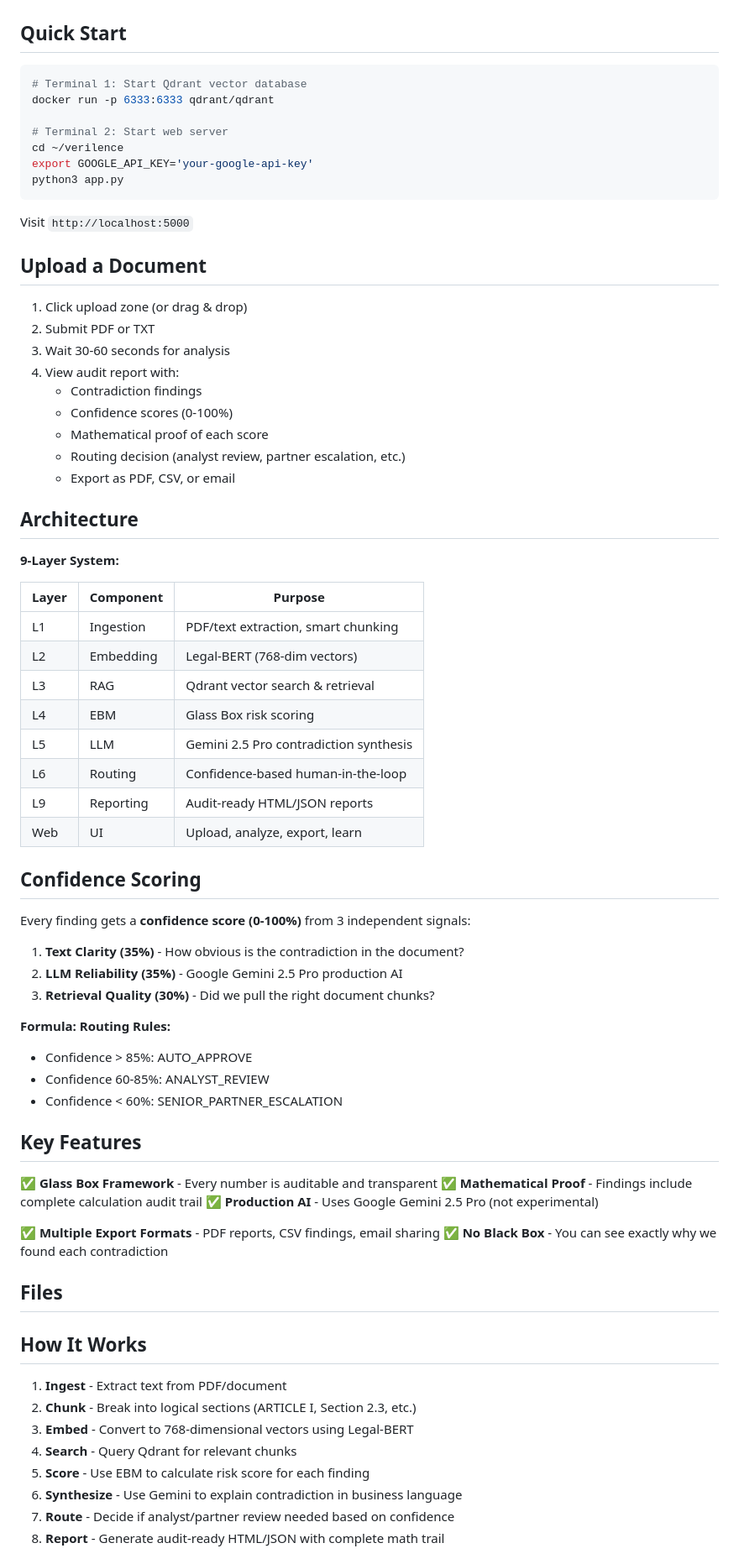
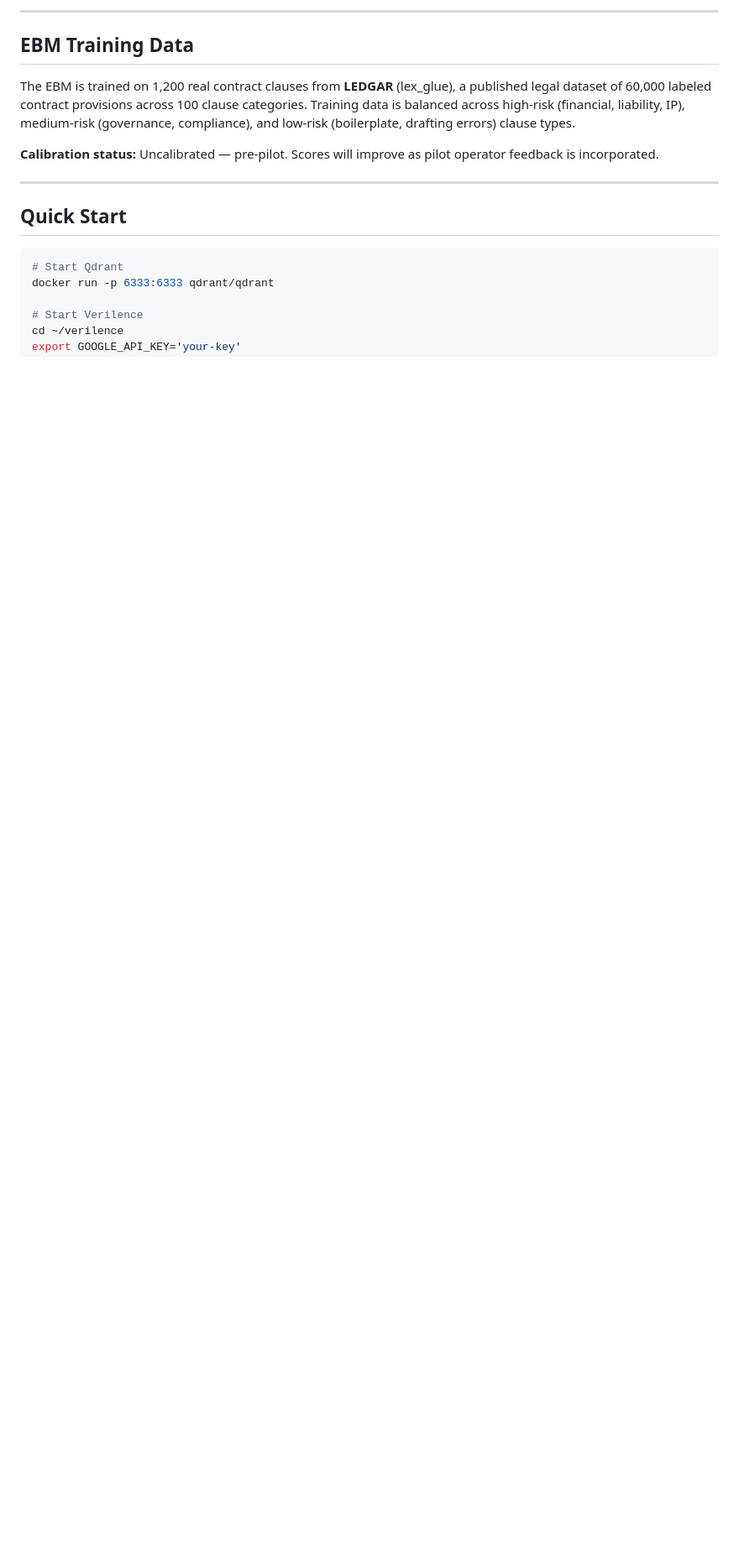
Before and after one commit to Marc14500/Verilence, a Markdown page: README.md, the part around one of its changes. Shown at 84% size. GitHub-like rendering; blank space fills up the shorter version.

````diff
--- a/README.md
+++ b/README.md
@@ -10,76 +72,17 @@ Verilence uses Explainable Boosting Machine (EBM) + LLM synthesis to find contra
+---
+
+## EBM Training Data
+
+The EBM is trained on 1,200 real contract clauses from **LEDGAR** (lex_glue), a published legal dataset of 60,000 labeled contract provisions across 100 clause categories. Training data is balanced across high-risk (financial, liability, IP), medium-risk (governance, compliance), and low-risk (boilerplate, drafting errors) clause types.
+
+**Calibration status:** Uncalibrated — pre-pilot. Scores will improve as pilot operator feedback is incorporated.
+
+---
 
 ## Quick Start
 ```bash
-# Terminal 1: Start Qdrant vector database
+# Start Qdrant
 docker run -p 6333:6333 qdrant/qdrant
 
-# Terminal 2: Start web server
+# Start Verilence
 cd ~/verilence
-export GOOGLE_API_KEY='your-google-api-key'
-python3 app.py
-```
-
-Visit `http://localhost:5000`
-
-## Upload a Document
-
-1. Click upload zone (or drag & drop)
-2. Submit PDF or TXT
-3. Wait 30-60 seconds for analysis
-4. View audit report with:
-   - Contradiction findings
-   - Confidence scores (0-100%)
-   - Mathematical proof of each score
-   - Routing decision (analyst review, partner escalation, etc.)
-   - Export as PDF, CSV, or email
-
-## Architecture
-
-**9-Layer System:**
-
-| Layer | Component | Purpose |
-|-------|-----------|---------|
-| L1 | Ingestion | PDF/text extraction, smart chunking |
-| L2 | Embedding | Legal-BERT (768-dim vectors) |
-| L3 | RAG | Qdrant vector search & retrieval |
-| L4 | EBM | Glass Box risk scoring |
-| L5 | LLM | Gemini 2.5 Pro contradiction synthesis |
-| L6 | Routing | Confidence-based human-in-the-loop |
-| L9 | Reporting | Audit-ready HTML/JSON reports |
-| Web | UI | Upload, analyze, export, learn |
-
-## Confidence Scoring
-
-Every finding gets a **confidence score (0-100%)** from 3 independent signals:
-
-1. **Text Clarity (35%)** - How obvious is the contradiction in the document?
-2. **LLM Reliability (35%)** - Google Gemini 2.5 Pro production AI
-3. **Retrieval Quality (30%)** - Did we pull the right document chunks?
-
-**Formula:**
-**Routing Rules:**
-- Confidence > 85%: AUTO_APPROVE
-- Confidence 60-85%: ANALYST_REVIEW
-- Confidence < 60%: SENIOR_PARTNER_ESCALATION
-
-## Key Features
-
-✅ **Glass Box Framework** - Every number is auditable and transparent
-✅ **Mathematical Proof** - Findings include complete calculation audit trail
-✅ **Production AI** - Uses Google Gemini 2.5 Pro (not experimental)
-
-✅ **Multiple Export Formats** - PDF reports, CSV findings, email sharing
-✅ **No Black Box** - You can see exactly why we found each contradiction
-
-## Files
-## How It Works
-
-1. **Ingest** - Extract text from PDF/document
-2. **Chunk** - Break into logical sections (ARTICLE I, Section 2.3, etc.)
-3. **Embed** - Convert to 768-dimensional vectors using Legal-BERT
-4. **Search** - Query Qdrant for relevant chunks
-5. **Score** - Use EBM to calculate risk score for each finding
-6. **Synthesize** - Use Gemini to explain contradiction in business language
-7. **Route** - Decide if analyst/partner review needed based on confidence
-8. **Report** - Generate audit-ready HTML/JSON with complete math trail
-
````
Also changed, not shown: other parts of README.md (+91 -70 lines).
